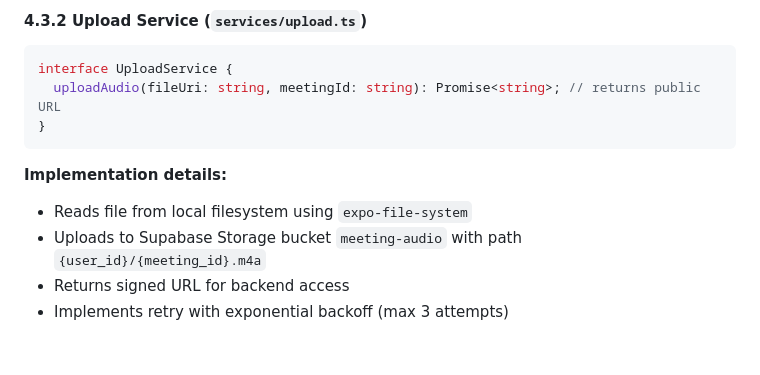
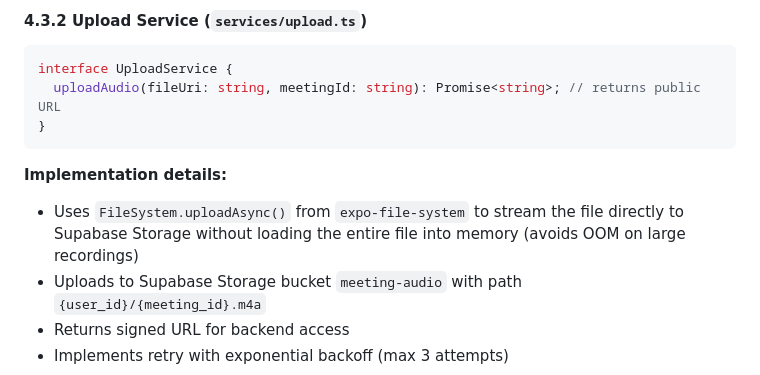
Before and after one commit to lechsa/in-person-meeting-notes-app, a Markdown page: Software-Design-Document.md, the part around the change. Rendered like a GitHub page; blank space fills up the shorter version.

Commit message:
update sdd

````diff
--- a/Software-Design-Document.md
+++ b/Software-Design-Document.md
@@ -340,7 +340,7 @@ interface UploadService {
 ```
 
 **Implementation details:**
-- Reads file from local filesystem using `expo-file-system`
+- Uses `FileSystem.uploadAsync()` from `expo-file-system` to stream the file directly to Supabase Storage without loading the entire file into memory (avoids OOM on large recordings)
 - Uploads to Supabase Storage bucket `meeting-audio` with path `{user_id}/{meeting_id}.m4a`
 - Returns signed URL for backend access
 - Implements retry with exponential backoff (max 3 attempts)
````
